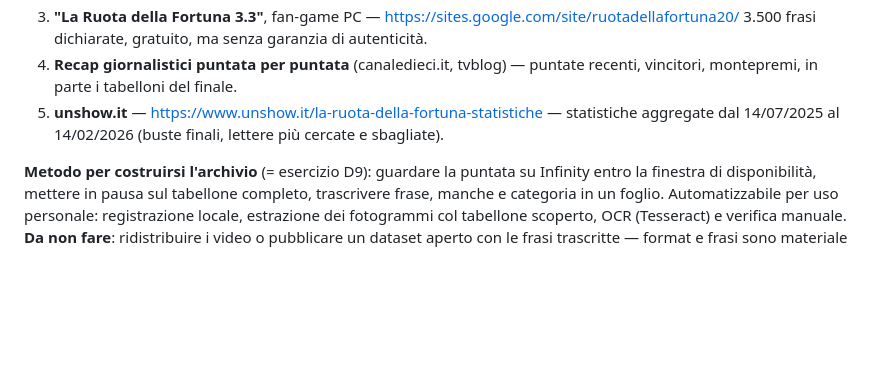
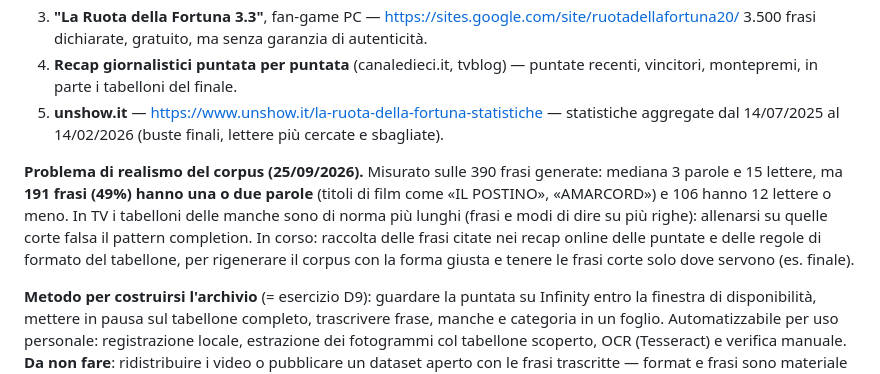
Before and after one commit to LorenzoRossi-LR/teacher-lorenzo, a Markdown page: RUOTA-DELLA-FORTUNA.md, the part around the change. Drawn GitHub-style; blank space fills up the shorter version.

Commit message:
Dossier: problema di realismo del corpus (49% di frasi da 1-2 parole)
Co-Authored-By: Claude Opus 5.5 <noreply@anthropic.com>
Claude-Session: https://claude.ai/code/session_01EJr4yrD1xMdXvQutqQm5fX

```diff
--- a/RUOTA-DELLA-FORTUNA.md
+++ b/RUOTA-DELLA-FORTUNA.md
@@ -330,6 +330,14 @@ Fonti reali, in ordine di utilità:
 5. **unshow.it** — https://www.unshow.it/la-ruota-della-fortuna-statistiche — statistiche
    aggregate dal 14/07/2025 al 14/02/2026 (buste finali, lettere più cercate e sbagliate).
 
+**Problema di realismo del corpus (25/09/2026).** Misurato sulle 390 frasi generate:
+mediana 3 parole e 15 lettere, ma **191 frasi (49%) hanno una o due parole** (titoli di
+film come «IL POSTINO», «AMARCORD») e 106 hanno 12 lettere o meno. In TV i tabelloni delle
+manche sono di norma più lunghi (frasi e modi di dire su più righe): allenarsi su quelle
+corte falsa il pattern completion. In corso: raccolta delle frasi citate nei recap online
+delle puntate e delle regole di formato del tabellone, per rigenerare il corpus con la
+forma giusta e tenere le frasi corte solo dove servono (es. finale).
+
 **Metodo per costruirsi l'archivio** (= esercizio D9): guardare la puntata su Infinity
 entro la finestra di disponibilità, mettere in pausa sul tabellone completo, trascrivere
 frase, manche e categoria in un foglio. Automatizzabile per uso personale: registrazione
```
